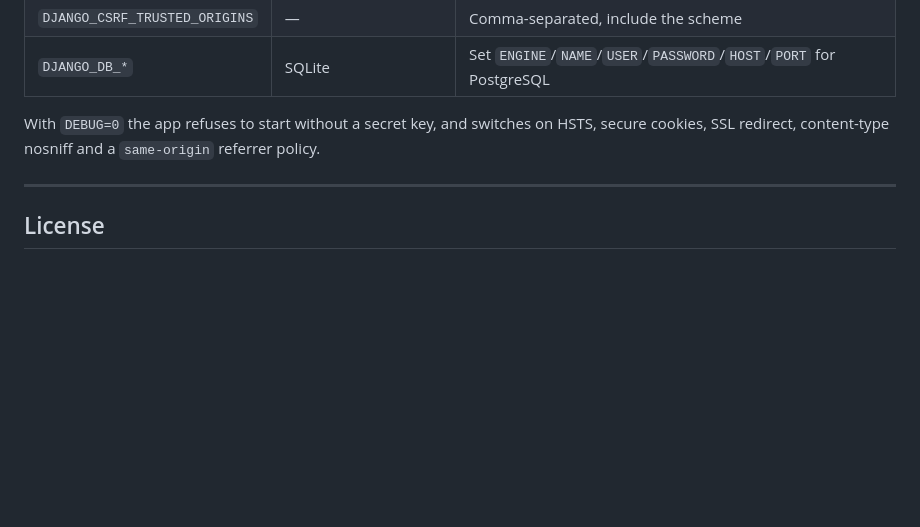
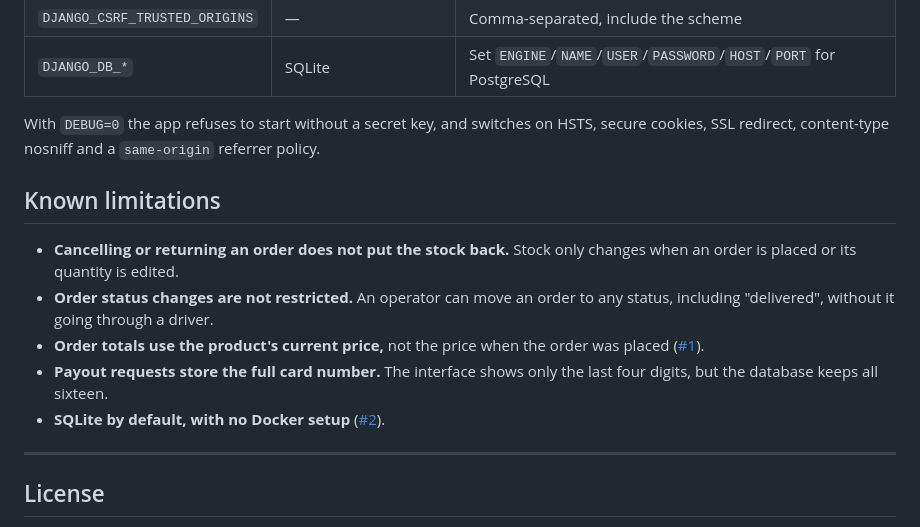
Before and after one commit to sanjarbek-ashurboyev/Nova, a Markdown page: README.md, the part around the change. Drawn GitHub-style; blank space fills up the shorter version.

Commit message:
Add a Known limitations section to the README
Co-Authored-By: Claude Opus 5.5 <noreply@anthropic.com>

```diff
--- a/README.md
+++ b/README.md
@@ -221,6 +221,18 @@ Nothing is required for local development; `DEBUG` defaults to on and a git-igno
 With `DEBUG=0` the app refuses to start without a secret key, and switches on HSTS,
 secure cookies, SSL redirect, content-type nosniff and a `same-origin` referrer policy.
 
+## Known limitations
+
+- **Cancelling or returning an order does not put the stock back.** Stock only changes when
+  an order is placed or its quantity is edited.
+- **Order status changes are not restricted.** An operator can move an order to any status,
+  including "delivered", without it going through a driver.
+- **Order totals use the product's current price,** not the price when the order was placed
+  ([#1](https://github.com/sanjarbek-ashurboyev/Nova/issues/1)).
+- **Payout requests store the full card number.** The interface shows only the last four
+  digits, but the database keeps all sixteen.
+- **SQLite by default, with no Docker setup** ([#2](https://github.com/sanjarbek-ashurboyev/Nova/issues/2)).
+
 ---
 
 ## License
```
